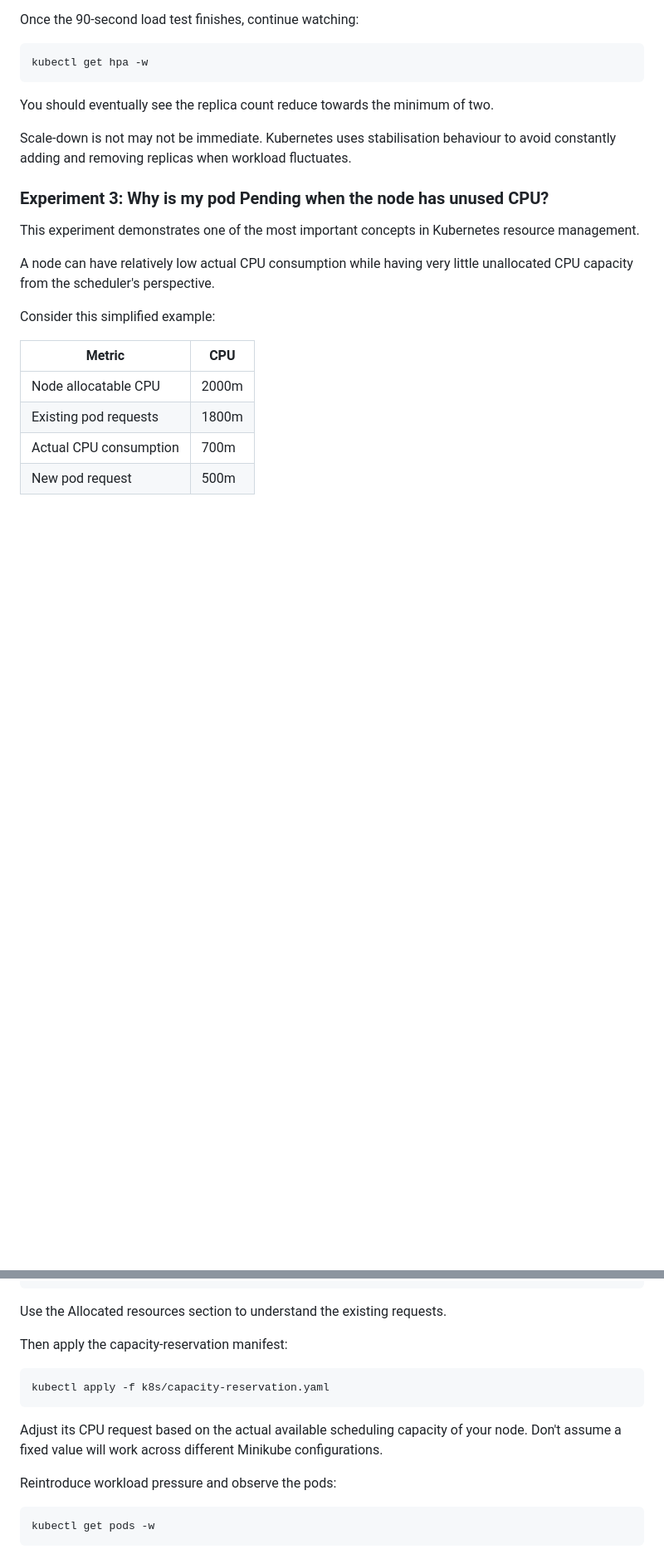
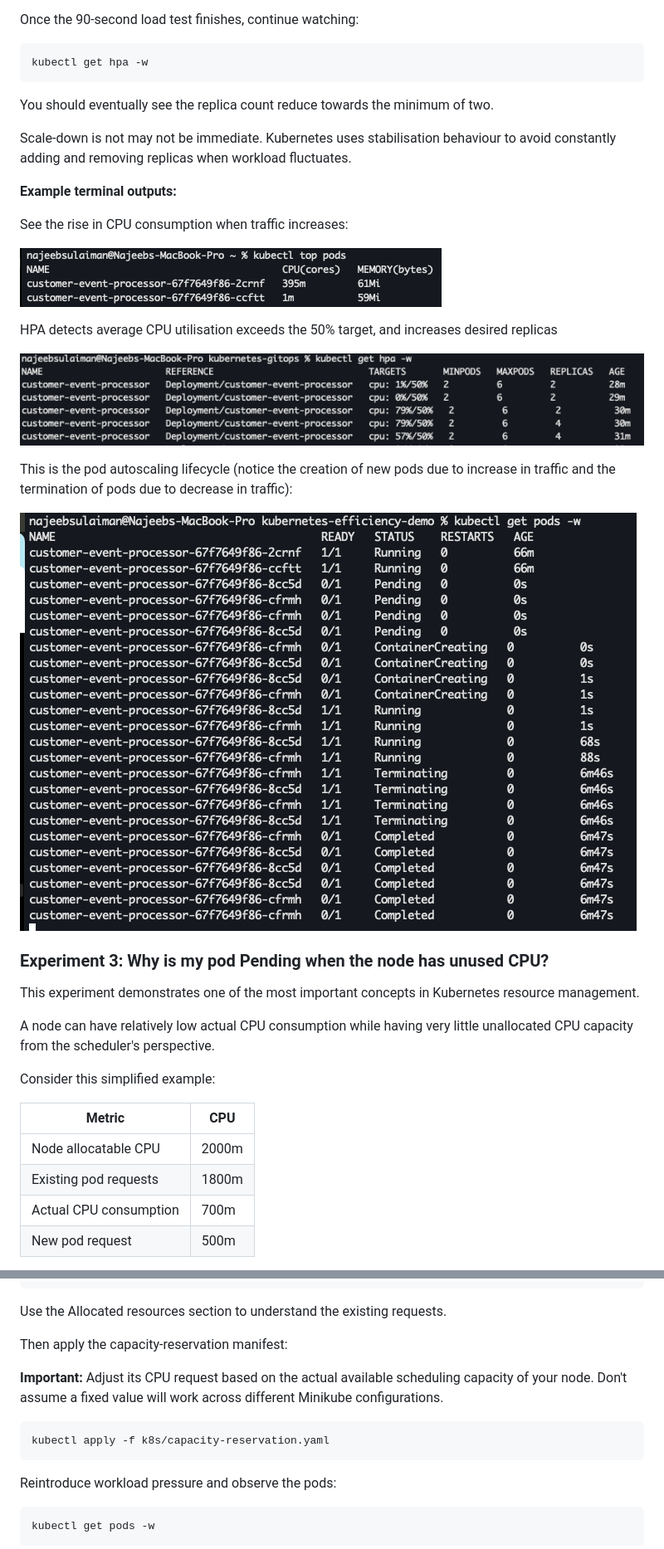
Before and after one commit to Najeeb-Sulaiman/kubernetes-efficiency-demo, a Markdown page: README.md, 2 parts joined by grey strips. Shown at 83% size. Drawn GitHub-style; pictures changed too: terminal-output/08-get-pods-w.png (added), terminal-output/09-top-pods.png (added); blank space fills up the shorter version.

Commit message:
Added terminal output to docs

````diff
--- a/README.md
+++ b/README.md
@@ -317,6 +315,21 @@ kubectl get hpa -w
 You should eventually see the replica count reduce towards the minimum of two.
 
 Scale-down is not may not be immediate. Kubernetes uses stabilisation behaviour to avoid constantly adding and removing replicas when workload fluctuates.
+
+**Example terminal outputs:**
+
+See the rise in CPU consumption when traffic increases:
+
+![get-hpa](terminal-output/09-top-pods.png)
+
+HPA detects average CPU utilisation exceeds the 50% target, and increases desired replicas
+
+![get-hpa](terminal-output/07-get-hpa-w.png)
+
+This is the pod autoscaling lifecycle (notice the creation of new pods due to increase in traffic and the termination of pods due to decrease in traffic):
+
+![get-hpa](terminal-output/08-get-pods-w.png)
+
 
 ### Experiment 3: Why is my pod Pending when the node has unused CPU?
 
@@ -357,11 +370,11 @@ Use the Allocated resources section to understand the existing requests.
 
 Then apply the capacity-reservation manifest:
 
+**Important:** Adjust its CPU request based on the actual available scheduling capacity of your node. Don't assume a fixed value will work across different Minikube configurations.
+
 ```bash
 kubectl apply -f k8s/capacity-reservation.yaml
 ```
-
-Adjust its CPU request based on the actual available scheduling capacity of your node. Don't assume a fixed value will work across different Minikube configurations.
 
 Reintroduce workload pressure and observe the pods:
 
````
Also changed, not shown: other parts of README.md (+0 -2 lines).
